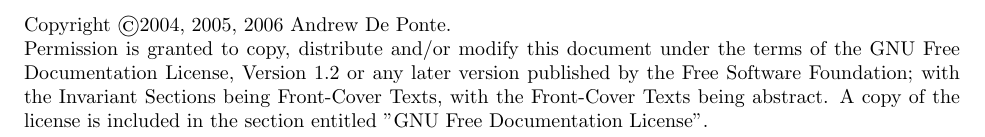
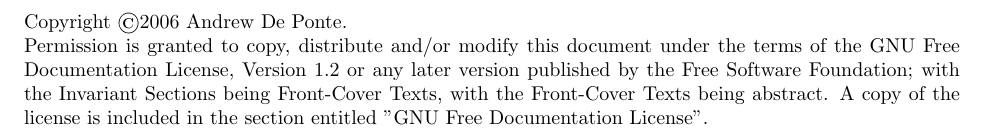
Before and after one commit to drewdeponte/lib_zdtm_docs, a LaTeX paper (deb_etch_cradle_conf/deb_etch_cradle_conf.tex): part of page 3 of 13, cut so that both start at the same text. Compiled offline with pdfLaTeX.

Commit message:
I corrected the copyright year in the deb_etch_cradle_conf.tex file.

```diff
--- a/deb_etch_cradle_conf/deb_etch_cradle_conf.tex
+++ b/deb_etch_cradle_conf/deb_etch_cradle_conf.tex
@@ -54,7 +54,7 @@
 % Here I place the copyright notice and license information in which we
 % state that this document falls under the GNU FDL or GNU Free Documentation
 % License.
-\noindent Copyright \copyright 2004, 2005, 2006 Andrew De Ponte.\\
+\noindent Copyright \copyright 2006 Andrew De Ponte.\\
 Permission is granted to copy, distribute and/or modify this document under
 the terms of the GNU Free Documentation License, Version 1.2 or any later
 version published by the Free Software Foundation; with the Invariant
```
Also changed, not shown: deb_etch_cradle_conf/deb_etch_cradle_conf.tex (2 more changed lines).
